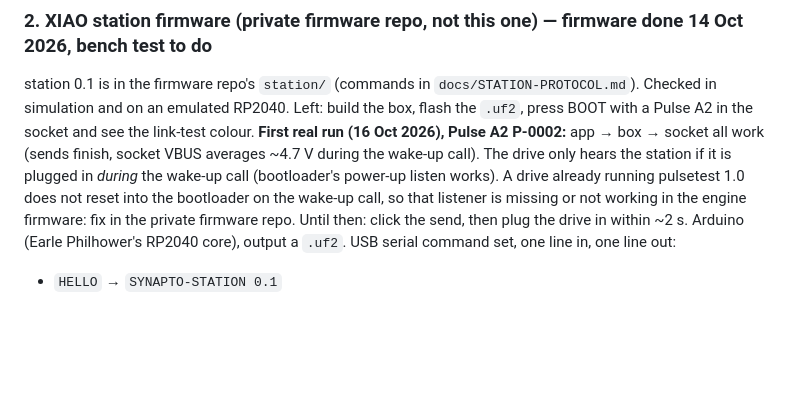
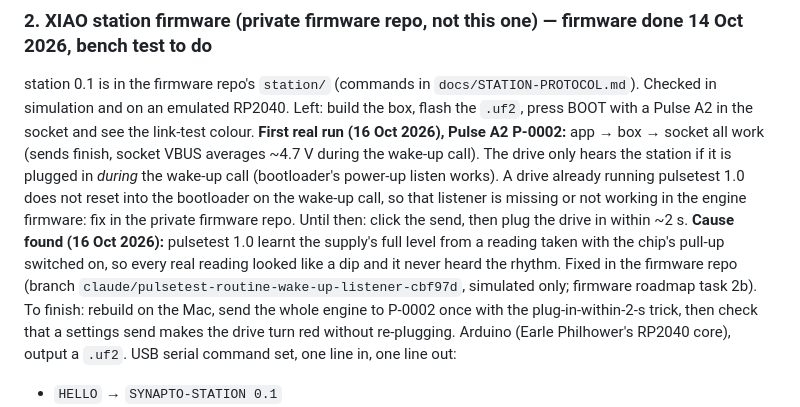
Before and after one commit to synapto-studio/flash-station, a Markdown page: docs/ROADMAP.md, the part around the change. Rendered like a GitHub page; blank space fills up the shorter version.

Commit message:
Roadmap: pulsetest wake-up listener cause found, fix in firmware repo
Co-Authored-By: Claude Opus 5.5 <noreply@anthropic.com>
Claude-Session: https://claude.ai/code/session_01FBAXMHv5bsAVRnRqwoiBBQ

```diff
--- a/docs/ROADMAP.md
+++ b/docs/ROADMAP.md
@@ -24,6 +24,7 @@ Jonny runs this; Claude helps read results.
 ### 2. XIAO station firmware (private firmware repo, not this one) — firmware done 14 Oct 2026, bench test to do
 station 0.1 is in the firmware repo's `station/` (commands in `docs/STATION-PROTOCOL.md`). Checked in simulation and on an emulated RP2040. Left: build the box, flash the `.uf2`, press BOOT with a Pulse A2 in the socket and see the link-test colour.
 **First real run (16 Oct 2026), Pulse A2 P-0002:** app → box → socket all work (sends finish, socket VBUS averages ~4.7 V during the wake-up call). The drive only hears the station if it is plugged in *during* the wake-up call (bootloader's power-up listen works). A drive already running pulsetest 1.0 does not reset into the bootloader on the wake-up call, so that listener is missing or not working in the engine firmware: fix in the private firmware repo. Until then: click the send, then plug the drive in within ~2 s.
+**Cause found (16 Oct 2026):** pulsetest 1.0 learnt the supply's full level from a reading taken with the chip's pull-up switched on, so every real reading looked like a dip and it never heard the rhythm. Fixed in the firmware repo (branch `claude/pulsetest-routine-wake-up-listener-cbf97d`, simulated only; firmware roadmap task 2b). To finish: rebuild on the Mac, send the whole engine to P-0002 once with the plug-in-within-2-s trick, then check that a settings send makes the drive turn red without re-plugging.
 Arduino (Earle Philhower's RP2040 core), output a `.uf2`. USB serial command set, one line in, one line out:
 - `HELLO` → `SYNAPTO-STATION 0.1`
 - `SEND <baud> <stopbits> <hex> <gapMs>` → sends the bytes on D6 (idle high = full 5 V, 0 = dip), holds full supply for gapMs, replies `OK`. Bit-banged with a hardware timer so 100 baud (Beat) and 1000 baud (pulsetest) both work.
```
